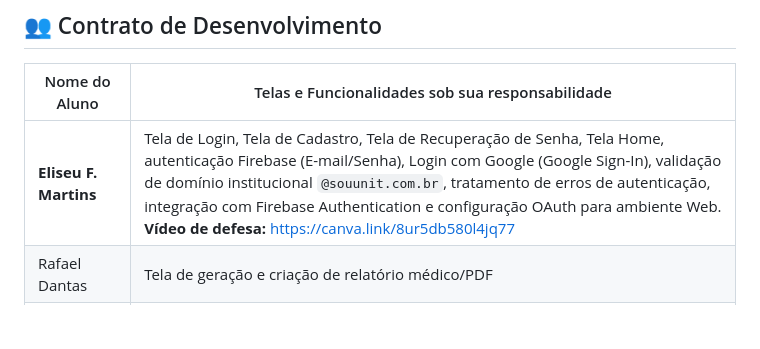
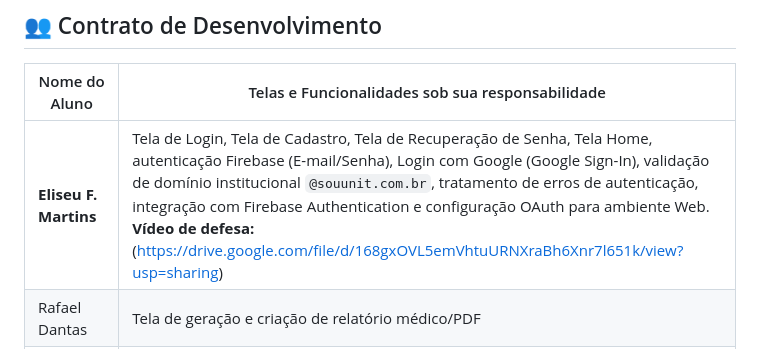
Before and after one commit to robertcalcantara/KidsRoutineapp, a Markdown page: README.md, the part around the change. GitHub-like rendering; blank space fills up the shorter version.

```diff
--- a/README.md
+++ b/README.md
@@ -11,7 +11,7 @@ O projeto foi desenvolvido utilizando Flutter para o front-end, proporcionando u
 
 | Nome do Aluno          | Telas e Funcionalidades sob sua responsabilidade                                                                                                                                                                                                                                                                                                                                     |
 | ---------------------- | ------------------------------------------------------------------------------------------------------------------------------------------------------------------------------------------------------------------------------------------------------------------------------------------------------------------------------------------------------------------------------------ |
-| **Eliseu F. Martins**  | Tela de Login, Tela de Cadastro, Tela de Recuperação de Senha, Tela Home, autenticação Firebase (E-mail/Senha), Login com Google (Google Sign-In), validação de domínio institucional `@souunit.com.br`, tratamento de erros de autenticação, integração com Firebase Authentication e configuração OAuth para ambiente Web. **Vídeo de defesa:** https://canva.link/8ur5db580l4jq77 |
+| **Eliseu F. Martins**  | Tela de Login, Tela de Cadastro, Tela de Recuperação de Senha, Tela Home, autenticação Firebase (E-mail/Senha), Login com Google (Google Sign-In), validação de domínio institucional `@souunit.com.br`, tratamento de erros de autenticação, integração com Firebase Authentication e configuração OAuth para ambiente Web. **Vídeo de defesa:**(https://drive.google.com/file/d/168gxOVL5emVhtuURNXraBh6Xnr7l651k/view?usp=sharing) |
 | Rafael Dantas          | Tela de geração e criação de relatório médico/PDF                                                                                                                                                                                                                                                                                                                                    |
 | Luís Eduardo Cunha M.  | Perfil da criança (visualizar, editar e excluir dados)                                                                                                                                                                                                                                                                                                                               |
 | Pedro Roberto N. Melo  | Cadastro de atividades, horários, categorias e repetição                                                                                                                                                                                                                                                                                                                             |
```
